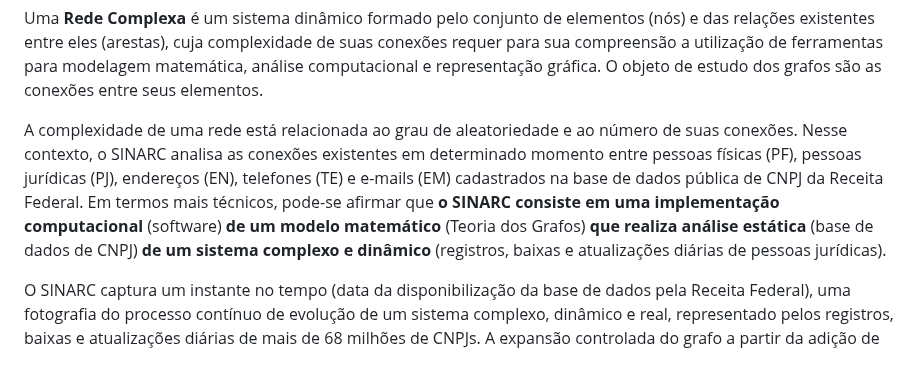
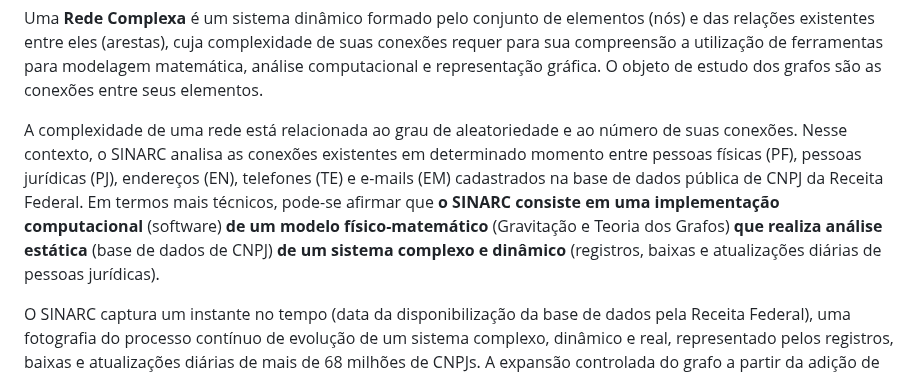
Before and after one commit to controlecidadao/sinarc, a Markdown page: README.md, the part around the change. Drawn GitHub-style.

```diff
--- a/README.md
+++ b/README.md
@@ -393,7 +393,7 @@ Exemplo de rede complexa de CNPJ sendo explorada pelo SINARC
 
 Uma **Rede Complexa** é um sistema dinâmico formado pelo conjunto de elementos (nós) e das relações existentes entre eles (arestas), cuja complexidade de suas conexões requer para sua compreensão a utilização de ferramentas para modelagem matemática, análise computacional e representação gráfica. O objeto de estudo dos grafos são as conexões entre seus elementos.
 
-A complexidade de uma rede está relacionada ao grau de aleatoriedade e ao número de suas conexões. Nesse contexto, o SINARC analisa as conexões existentes em determinado momento entre pessoas físicas (PF), pessoas jurídicas (PJ), endereços (EN), telefones (TE) e e-mails (EM) cadastrados na base de dados pública de CNPJ da Receita Federal. Em termos mais técnicos, pode-se afirmar que **o SINARC consiste em uma implementação computacional** (software) **de um modelo matemático** (Teoria dos Grafos) **que realiza análise estática** (base de dados de CNPJ) **de um sistema complexo e dinâmico** (registros, baixas e atualizações diárias de pessoas jurídicas).
+A complexidade de uma rede está relacionada ao grau de aleatoriedade e ao número de suas conexões. Nesse contexto, o SINARC analisa as conexões existentes em determinado momento entre pessoas físicas (PF), pessoas jurídicas (PJ), endereços (EN), telefones (TE) e e-mails (EM) cadastrados na base de dados pública de CNPJ da Receita Federal. Em termos mais técnicos, pode-se afirmar que **o SINARC consiste em uma implementação computacional** (software) **de um modelo físico-matemático** (Gravitação e Teoria dos Grafos) **que realiza análise estática** (base de dados de CNPJ) **de um sistema complexo e dinâmico** (registros, baixas e atualizações diárias de pessoas jurídicas).
 
 O SINARC captura um instante no tempo (data da disponibilização da base de dados pela Receita Federal), uma fotografia do processo contínuo de evolução de um sistema complexo, dinâmico e real, representado pelos registros, baixas e atualizações diárias de mais de 68 milhões de CNPJs. A expansão controlada do grafo a partir da adição de camadas sucessivas a um ou mais nós iniciais também reproduz o comportamento dinâmico de um sistema complexo.
 
```
